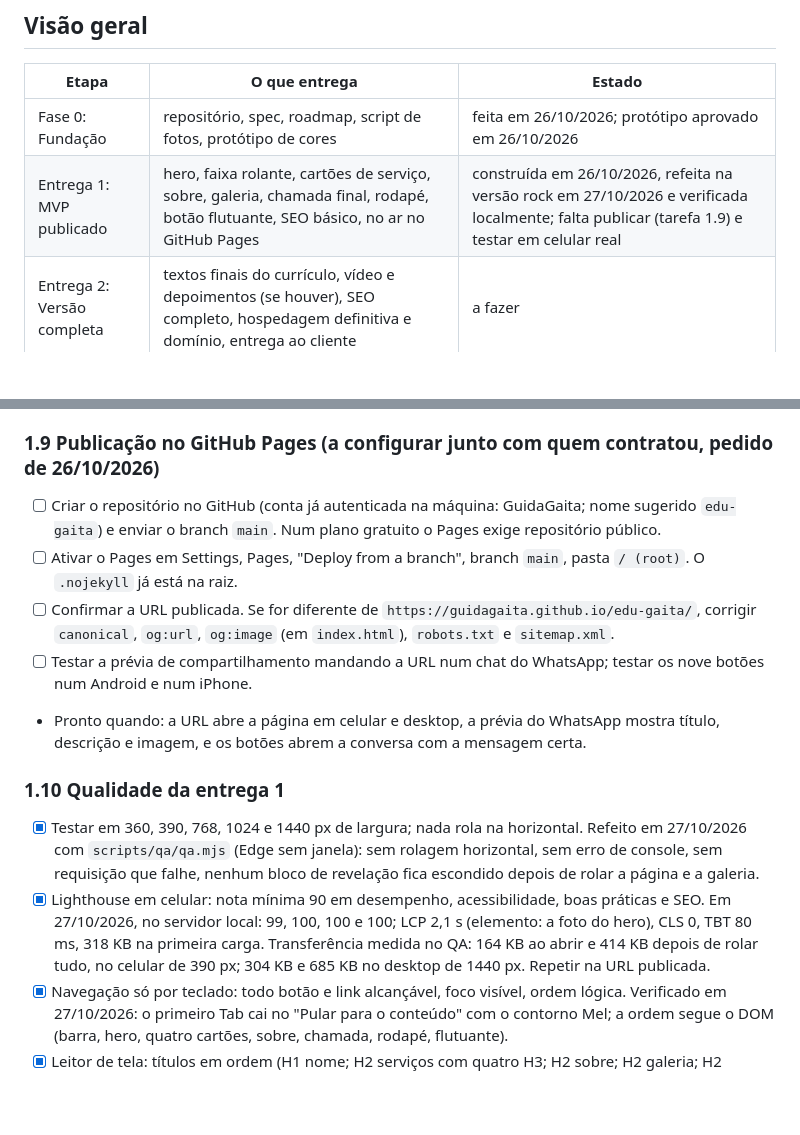
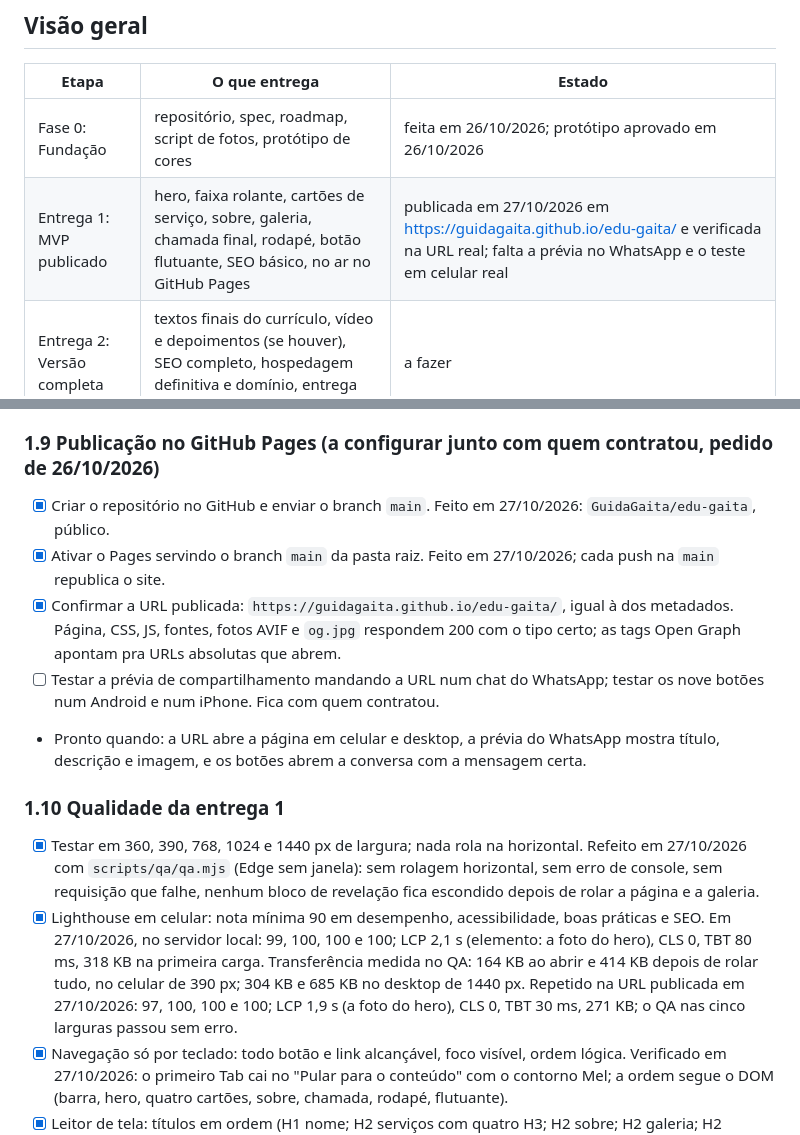
Before and after one commit to GuidaGaita/edu-gaita, a Markdown page: docs/roadmap.md, 2 parts joined by grey strips. GitHub-like rendering; blank space fills up the shorter version.

Commit message:
Entrega 1 publicada no GitHub Pages
Repositório GuidaGaita/edu-gaita, URL https://guidagaita.github.io/edu-gaita/. Verificação na URL real: QA nas cinco larguras sem erro, Lighthouse 97/100/100/100 com LCP 1,9 s e CLS 0. Roadmap, spec e README atualizados; falta a prévia no WhatsApp e o teste em celular real.

```diff
--- a/docs/roadmap.md
+++ b/docs/roadmap.md
@@ -15,7 +15,7 @@ Legenda: `[x]` feito e verificado, `[ ]` a fazer, `[~]` feito mas com verificaç
 | Etapa | O que entrega | Estado |
 |---|---|---|
 | Fase 0: Fundação | repositório, spec, roadmap, script de fotos, protótipo de cores | feita em 26/10/2026; protótipo aprovado em 26/10/2026 |
-| Entrega 1: MVP publicado | hero, faixa rolante, cartões de serviço, sobre, galeria, chamada final, rodapé, botão flutuante, SEO básico, no ar no GitHub Pages | construída em 26/10/2026, refeita na versão rock em 27/10/2026 e verificada localmente; falta publicar (tarefa 1.9) e testar em celular real |
+| Entrega 1: MVP publicado | hero, faixa rolante, cartões de serviço, sobre, galeria, chamada final, rodapé, botão flutuante, SEO básico, no ar no GitHub Pages | publicada em 27/10/2026 em https://guidagaita.github.io/edu-gaita/ e verificada na URL real; falta a prévia no WhatsApp e o teste em celular real |
 | Entrega 2: Versão completa | textos finais do currículo, vídeo e depoimentos (se houver), SEO completo, hospedagem definitiva e domínio, entrega ao cliente | a fazer |
 | Backlog | o que só entra se o cliente pedir | sem data |
 
@@ -75,15 +75,15 @@ Legenda: `[x]` feito e verificado, `[ ]` a fazer, `[~]` feito mas com verificaç
 - [~] Pronto quando: a prévia de compartilhamento no WhatsApp mostra título, descrição e a imagem. Só dá pra testar com a URL pública (tarefa 1.9).
 
 ### 1.9 Publicação no GitHub Pages (a configurar junto com quem contratou, pedido de 26/10/2026)
-- [ ] Criar o repositório no GitHub (conta já autenticada na máquina: GuidaGaita; nome sugerido `edu-gaita`) e enviar o branch `main`. Num plano gratuito o Pages exige repositório público.
-- [ ] Ativar o Pages em Settings, Pages, "Deploy from a branch", branch `main`, pasta `/ (root)`. O `.nojekyll` já está na raiz.
-- [ ] Confirmar a URL publicada. Se for diferente de `https://guidagaita.github.io/edu-gaita/`, corrigir `canonical`, `og:url`, `og:image` (em `index.html`), `robots.txt` e `sitemap.xml`.
-- [ ] Testar a prévia de compartilhamento mandando a URL num chat do WhatsApp; testar os nove botões num Android e num iPhone.
+- [x] Criar o repositório no GitHub e enviar o branch `main`. Feito em 27/10/2026: `GuidaGaita/edu-gaita`, público.
+- [x] Ativar o Pages servindo o branch `main` da pasta raiz. Feito em 27/10/2026; cada push na `main` republica o site.
+- [x] Confirmar a URL publicada: `https://guidagaita.github.io/edu-gaita/`, igual à dos metadados. Página, CSS, JS, fontes, fotos AVIF e `og.jpg` respondem 200 com o tipo certo; as tags Open Graph apontam pra URLs absolutas que abrem.
+- [ ] Testar a prévia de compartilhamento mandando a URL num chat do WhatsApp; testar os nove botões num Android e num iPhone. Fica com quem contratou.
 - Pronto quando: a URL abre a página em celular e desktop, a prévia do WhatsApp mostra título, descrição e imagem, e os botões abrem a conversa com a mensagem certa.
 
 ### 1.10 Qualidade da entrega 1
 - [x] Testar em 360, 390, 768, 1024 e 1440 px de largura; nada rola na horizontal. Refeito em 27/10/2026 com `scripts/qa/qa.mjs` (Edge sem janela): sem rolagem horizontal, sem erro de console, sem requisição que falhe, nenhum bloco de revelação fica escondido depois de rolar a página e a galeria.
-- [x] Lighthouse em celular: nota mínima 90 em desempenho, acessibilidade, boas práticas e SEO. Em 27/10/2026, no servidor local: 99, 100, 100 e 100; LCP 2,1 s (elemento: a foto do hero), CLS 0, TBT 80 ms, 318 KB na primeira carga. Transferência medida no QA: 164 KB ao abrir e 414 KB depois de rolar tudo, no celular de 390 px; 304 KB e 685 KB no desktop de 1440 px. Repetir na URL publicada.
+- [x] Lighthouse em celular: nota mínima 90 em desempenho, acessibilidade, boas práticas e SEO. Em 27/10/2026, no servidor local: 99, 100, 100 e 100; LCP 2,1 s (elemento: a foto do hero), CLS 0, TBT 80 ms, 318 KB na primeira carga. Transferência medida no QA: 164 KB ao abrir e 414 KB depois de rolar tudo, no celular de 390 px; 304 KB e 685 KB no desktop de 1440 px. Repetido na URL publicada em 27/10/2026: 97, 100, 100 e 100; LCP 1,9 s (a foto do hero), CLS 0, TBT 30 ms, 271 KB; o QA nas cinco larguras passou sem erro.
 - [x] Navegação só por teclado: todo botão e link alcançável, foco visível, ordem lógica. Verificado em 27/10/2026: o primeiro Tab cai no "Pular para o conteúdo" com o contorno Mel; a ordem segue o DOM (barra, hero, quatro cartões, sobre, chamada, rodapé, flutuante).
 - [x] Leitor de tela: títulos em ordem (H1 nome; H2 serviços com quatro H3; H2 sobre; H2 galeria; H2 chamada), `alt` das fotos das molduras, fundos e faixa rolante escondidos com `aria-hidden`, rótulos dos botões de WhatsApp começando pelo texto visível e avisando que abrem em nova aba. Conferido pela árvore do DOM e pelo Lighthouse, não com um leitor de tela real.
 - [x] Revisão de texto: sem erro de acento, sem afirmação não confirmada. Refeita em 27/10/2026 com os textos dos cartões, das fichas e da galeria.
```
Also changed, not shown: README.md (+1 -0 lines), docs/spec.md (+1 -0 lines).
